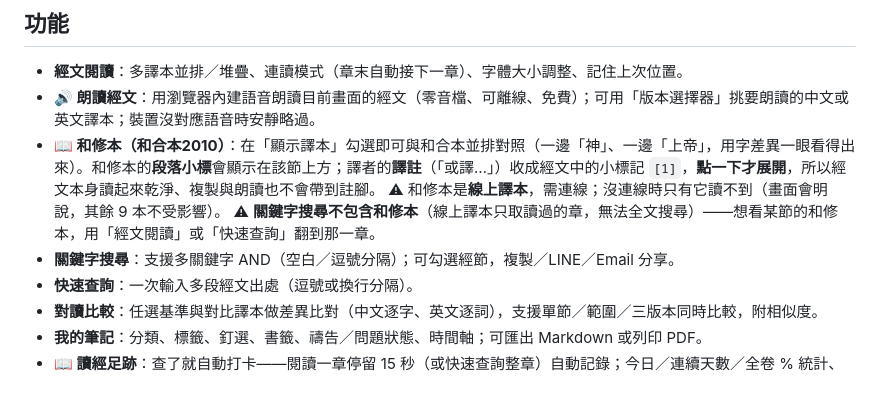
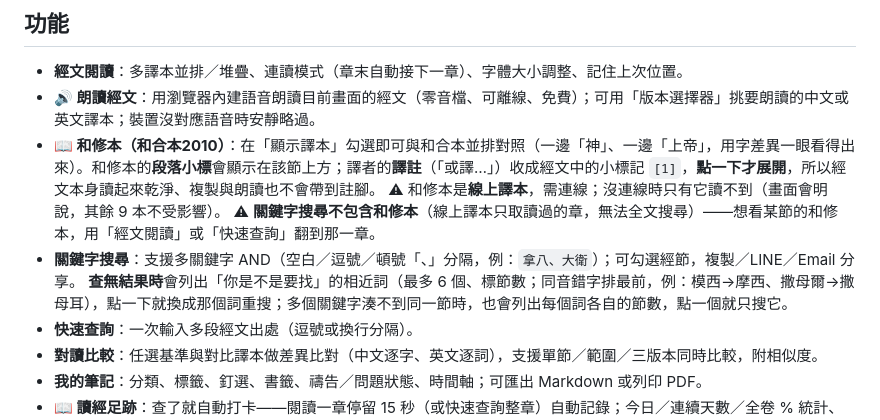
Before and after one commit to summer09201017-cloud/8biblesearch, a Markdown page: README.md, the part around the change. Drawn GitHub-style; blank space fills up the shorter version.

```diff
--- a/README.md
+++ b/README.md
@@ -14,7 +14,8 @@
 - **📖 和修本（和合本2010）**：在「顯示譯本」勾選即可與和合本並排對照（一邊「神」、一邊「上帝」，用字差異一眼看得出來）。和修本的**段落小標**會顯示在該節上方；譯者的**譯註**（「或譯…」）收成經文中的小標記 `[1]`，**點一下才展開**，所以經文本身讀起來乾淨、複製與朗讀也不會帶到註腳。
   ⚠ 和修本是**線上譯本**，需連線；沒連線時只有它讀不到（畫面會明說，其餘 9 本不受影響）。
   ⚠ **關鍵字搜尋不包含和修本**（線上譯本只取讀過的章，無法全文搜尋）——想看某節的和修本，用「經文閱讀」或「快速查詢」翻到那一章。
-- **關鍵字搜尋**：支援多關鍵字 AND（空白／逗號分隔）；可勾選經節，複製／LINE／Email 分享。
+- **關鍵字搜尋**：支援多關鍵字 AND（空白／逗號／頓號「、」分隔，例：`拿八、大衛`）；可勾選經節，複製／LINE／Email 分享。
+  **查無結果時**會列出「你是不是要找」的相近詞（最多 6 個、標節數；同音錯字排最前，例：模西→摩西、撒母爾→撒母耳），點一下就換成那個詞重搜；多個關鍵字湊不到同一節時，也會列出每個詞各自的節數，點一個就只搜它。
 - **快速查詢**：一次輸入多段經文出處（逗號或換行分隔）。
 - **對讀比較**：任選基準與對比譯本做差異比對（中文逐字、英文逐詞），支援單節／範圍／三版本同時比較，附相似度。
 - **我的筆記**：分類、標籤、釘選、書籤、禱告／問題狀態、時間軸；可匯出 Markdown 或列印 PDF。
```
Also changed, not shown: CLAUDE.md (+13 -2 lines), roadmap.md (+6 -0 lines).
